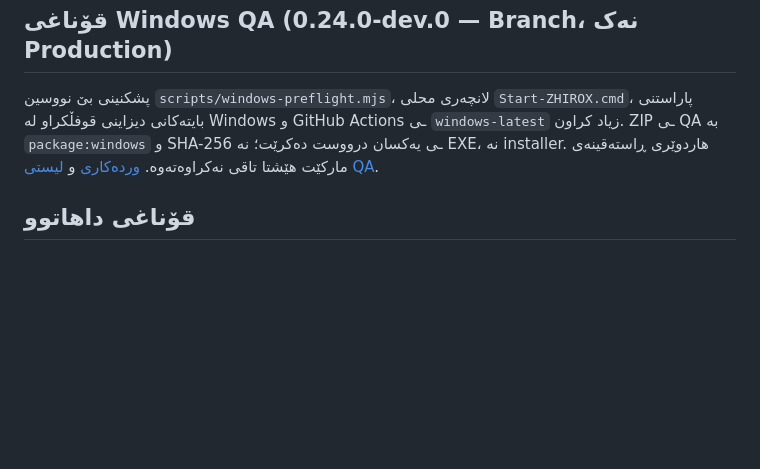
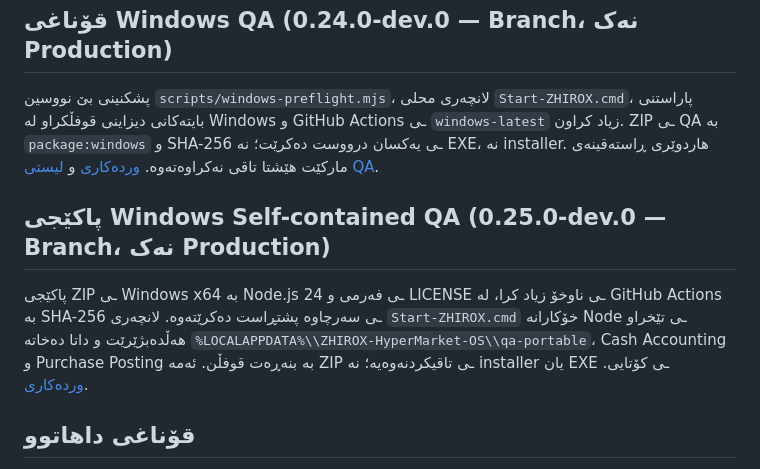
Before and after one commit to arambarzani07/ZHIROX-HyperMarket-OS, a Markdown page: docs/FOUNDATION.md, the part around the change. GitHub-like rendering; blank space fills up the shorter version.

Commit message:
Record standalone Windows QA runtime and safe data isolation

```diff
--- a/docs/FOUNDATION.md
+++ b/docs/FOUNDATION.md
@@ -63,6 +63,10 @@ Node.js 24+، هیچ dependency ـی runtime پێویست نییە. SQLite لە
 
 پشکنینی بێ نووسین `scripts/windows-preflight.mjs`، لانچەری محلی `Start-ZHIROX.cmd`، پاراستنی بایتەکانی دیزاینی قوفڵکراو لە Windows و GitHub Actions ـی `windows-latest` زیاد کراون. ZIP ـی QA بە `package:windows` و SHA-256 ـی یەکسان درووست دەکرێت؛ نە EXE، نە installer. هاردوێری ڕاستەقینەی مارکێت هێشتا تاقی نەکراوەتەوە. [وردەکاری](WINDOWS.md) و [لیستی QA](WINDOWS_QA.md).
 
+## پاکێجی Windows Self-contained QA (0.25.0-dev.0 — Branch، نەک Production)
+
+پاکێجی ZIP ـی Windows x64 بە Node.js 24 ـی فەرمی و LICENSE ـی ناوخۆ زیاد کرا، لە GitHub Actions بە SHA-256 ـی سەرچاوە پشتڕاست دەکرێتەوە. لانچەری `Start-ZHIROX.cmd` خۆکارانە Node ـی تێخراو هەڵدەبژێرێت و داتا دەخاتە `%LOCALAPPDATA%\\ZHIROX-HyperMarket-OS\\qa-portable`، Cash Accounting و Purchase Posting بە بنەڕەت قوفڵن. ئەمە ZIP ـی تاقیکردنەوەیە؛ نە installer یان EXE ـی کۆتایی. [وردەکاری](WINDOWS.md).
+
 ## قۆناغی داهاتوو
 
 ١. دەسەڵاتی وردتر بۆ کردارە داهاتووەکان و ڕێگای گەڕاندنەوەی دەستگەیشتن لە لەبیرچوونی وشەی نهێنی.
```
